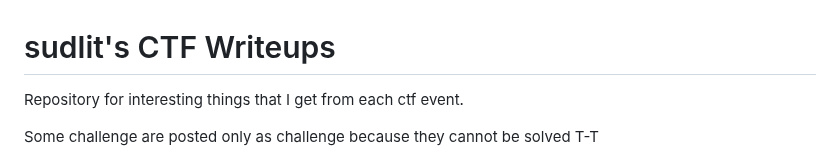
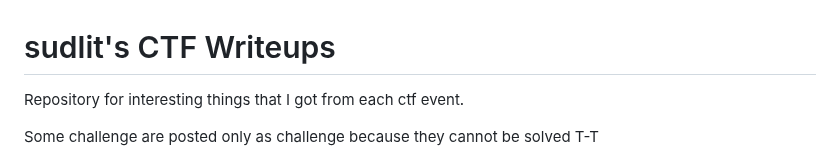
Before and after one commit to sudlit/ctf-writeups, a Markdown page: README.md, the part around the change. Drawn GitHub-style.

```diff
--- a/README.md
+++ b/README.md
@@ -1,6 +1,6 @@
 # sudlit's CTF Writeups
 
-Repository for interesting things that I get from each ctf event.
+Repository for interesting things that I got from each ctf event.
 
 Some challenge are posted only as challenge because they cannot be solved T-T
 
```
